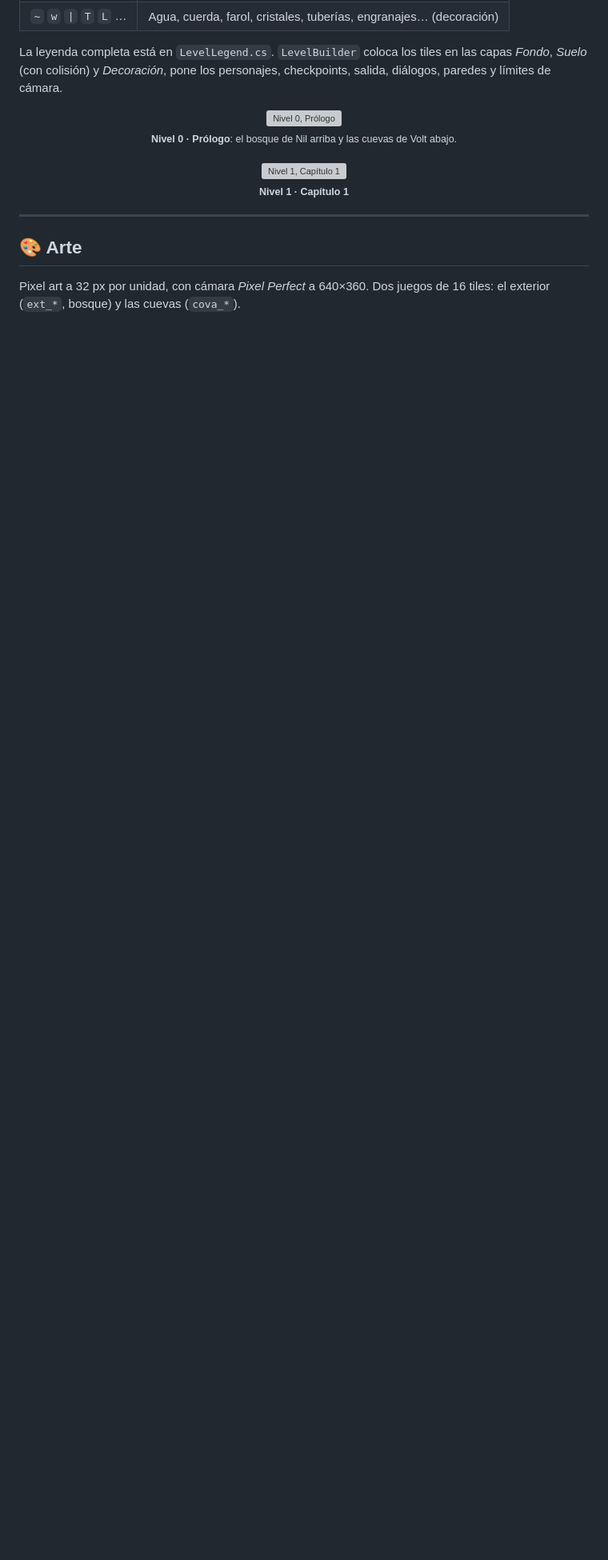
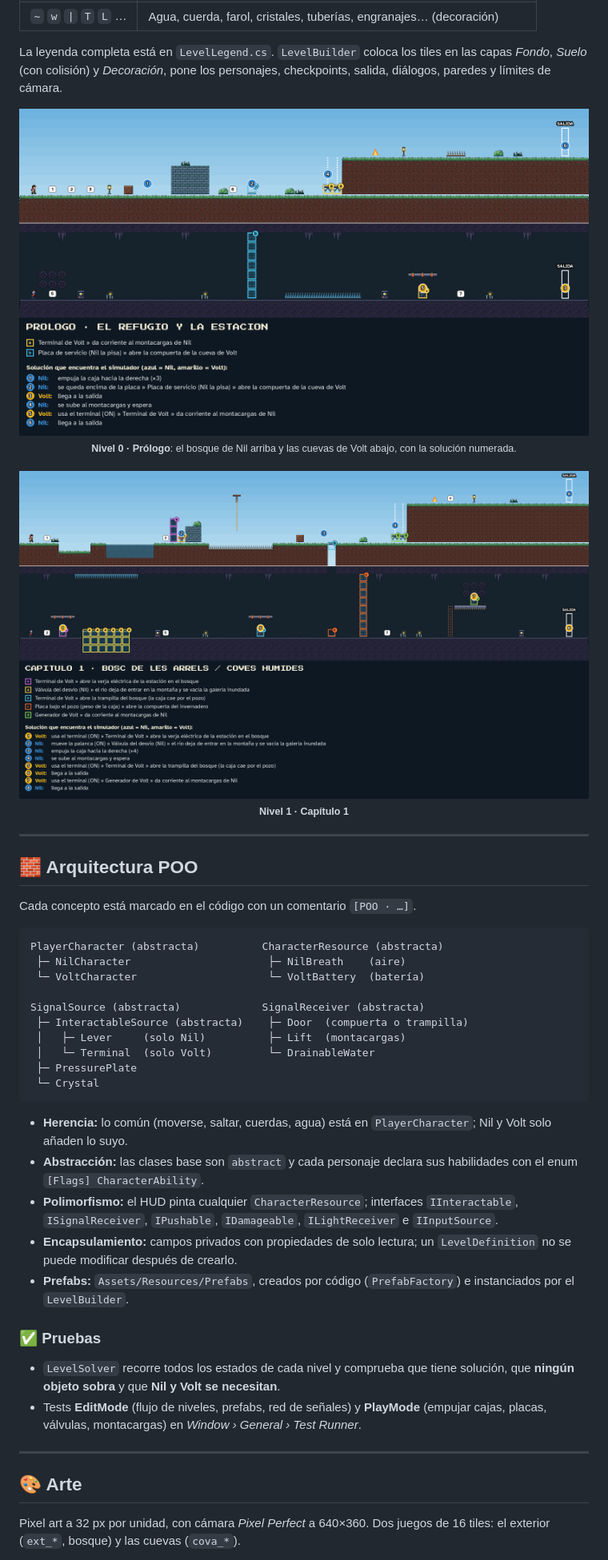
Before and after one commit to CyrailJR11/Projecte-Intermodular-de-Desenvolupament-d-Aplicacions-Multiplataforma, a Markdown page: README.md, the part around one of its changes. Shown at 80% size. Rendered like a GitHub page; pictures changed too: Docs/niveles/capitulo1.png (added), Docs/niveles/prologo.png (added); blank space fills up the shorter version; grey boxes are pictures that could not be loaded.

````diff
--- a/README.md
+++ b/README.md
@@ -104,12 +138,42 @@ Los niveles **no se pintan a mano** con la Tile Palette: se escriben como texto
 La leyenda completa está en `LevelLegend.cs`. `LevelBuilder` coloca los tiles en las capas *Fondo*, *Suelo* (con colisión) y *Decoración*, pone los personajes, checkpoints, salida, diálogos, paredes y límites de cámara.
 
 <div align="center">
-<img src="docs/img/nivel0_prologo.png" alt="Nivel 0, Prólogo" width="100%"><br>
-<sub><b>Nivel 0 · Prólogo</b>: el bosque de Nil arriba y las cuevas de Volt abajo.</sub>
+<img src="Docs/niveles/prologo.png" alt="Nivel 0, Prólogo" width="100%"><br>
+<sub><b>Nivel 0 · Prólogo</b>: el bosque de Nil arriba y las cuevas de Volt abajo, con la solución numerada.</sub>
 <br><br>
-<img src="docs/img/nivel1_capitulo1.png" alt="Nivel 1, Capítulo 1" width="100%"><br>
+<img src="Docs/niveles/capitulo1.png" alt="Nivel 1, Capítulo 1" width="100%"><br>
 <sub><b>Nivel 1 · Capítulo 1</b></sub>
 </div>
+
+---
+
+## 🧱 Arquitectura POO
+
+Cada concepto está marcado en el código con un comentario `[POO · …]`.
+
+```text
+PlayerCharacter (abstracta)          CharacterResource (abstracta)
+ ├─ NilCharacter                      ├─ NilBreath    (aire)
+ └─ VoltCharacter                     └─ VoltBattery  (batería)
+
+SignalSource (abstracta)             SignalReceiver (abstracta)
+ ├─ InteractableSource (abstracta)    ├─ Door  (compuerta o trampilla)
+ │   ├─ Lever     (solo Nil)          ├─ Lift  (montacargas)
+ │   └─ Terminal  (solo Volt)         └─ DrainableWater
+ ├─ PressurePlate
+ └─ Crystal
+```
+
+- **Herencia:** lo común (moverse, saltar, cuerdas, agua) está en `PlayerCharacter`; Nil y Volt solo añaden lo suyo.
+- **Abstracción:** las clases base son `abstract` y cada personaje declara sus habilidades con el enum `[Flags] CharacterAbility`.
+- **Polimorfismo:** el HUD pinta cualquier `CharacterResource`; interfaces `IInteractable`, `ISignalReceiver`, `IPushable`, `IDamageable`, `ILightReceiver` e `IInputSource`.
+- **Encapsulamiento:** campos privados con propiedades de solo lectura; un `LevelDefinition` no se puede modificar después de crearlo.
+- **Prefabs:** `Assets/Resources/Prefabs`, creados por código (`PrefabFactory`) e instanciados por el `LevelBuilder`.
+
+### ✅ Pruebas
+
+- `LevelSolver` recorre todos los estados de cada nivel y comprueba que tiene solución, que **ningún objeto sobra** y que **Nil y Volt se necesitan**.
+- Tests **EditMode** (flujo de niveles, prefabs, red de señales) y **PlayMode** (empujar cajas, placas, válvulas, montacargas) en *Window › General › Test Runner*.
 
 ---
 
````
Also changed, not shown: other parts of README.md (+82 -16 lines).
